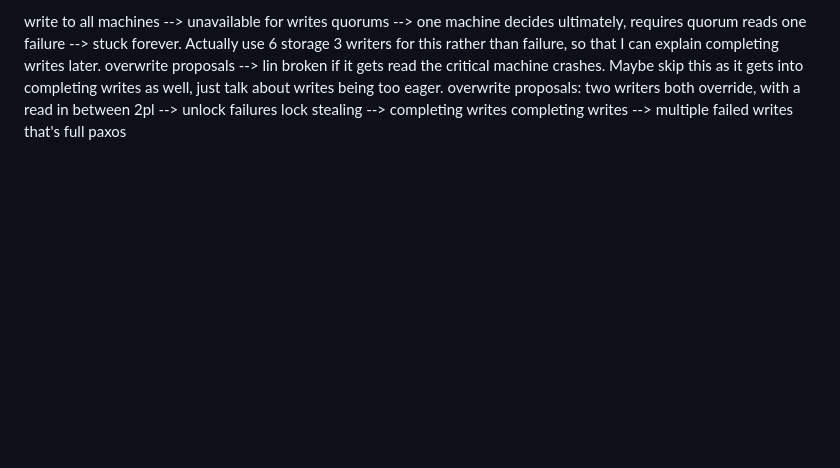
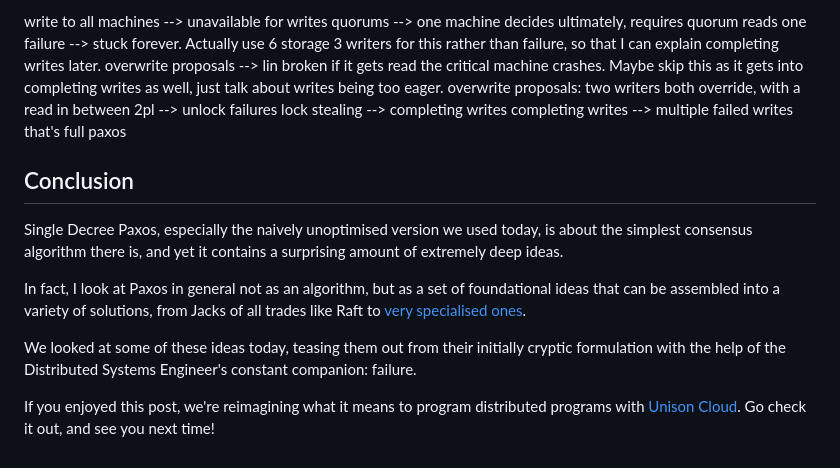
Before and after one commit to SystemFw/blog, a Markdown page: content/staging/paxos-failures.md, the part around the change. GitHub-like rendering; blank space fills up the shorter version.

Commit message:
Write conclusion

```diff
--- a/content/staging/paxos-failures.md
+++ b/content/staging/paxos-failures.md
@@ -368,3 +368,22 @@ overwrite proposals: two writers both override, with a read in between
 lock stealing --> completing writes
 completing writes --> multiple failed writes
 that's full paxos
+
+## Conclusion
+
+Single Decree Paxos, especially the naively unoptimised version we
+used today, is about the simplest consensus algorithm there is, and
+yet it contains a surprising amount of extremely deep ideas.
+
+In fact, I look at Paxos in general not as an algorithm, but as a set
+of foundational ideas that can be assembled into a variety of
+solutions, from Jacks of all trades like Raft to [very specialised
+ones](https://neon.tech/blog/paxos).
+
+We looked at some of these ideas today, teasing them out from their
+initially cryptic formulation with the help of the Distributed Systems
+Engineer's constant companion: failure.
+
+If you enjoyed this post, we're reimagining what it means to program
+distributed programs with [Unison Cloud](https://www.unison.cloud/).
+Go check it out, and see you next time!
```
